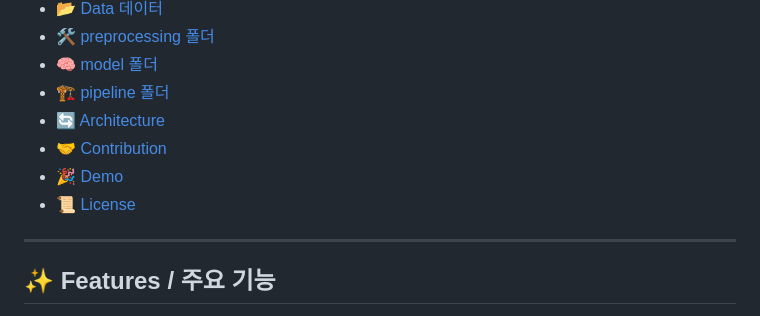
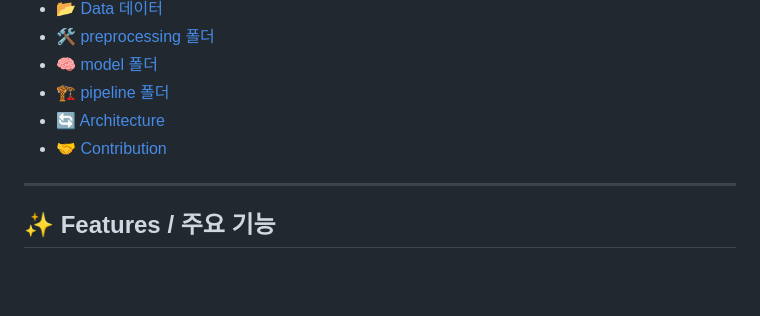
Before and after one commit to alstjdus/VideoDescription, a Markdown page: README.md, the part around the change. GitHub-like rendering; blank space fills up the shorter version.

```diff
--- a/README.md
+++ b/README.md
@@ -26,8 +26,6 @@ AI 기반 드라마 영상 해설 자동 생성 시스템으로, 시각장애인
 - 🏗️ [pipeline 폴더](#-pipeline-폴더)
 - 🔄 [Architecture](#-architecture--전체-구조)
 - 🤝 [Contribution](#-contribution--기여점)
-- 🎉 [Demo](#-demo)
-- 📜 [License](#-license)
 
 ---
 
```
